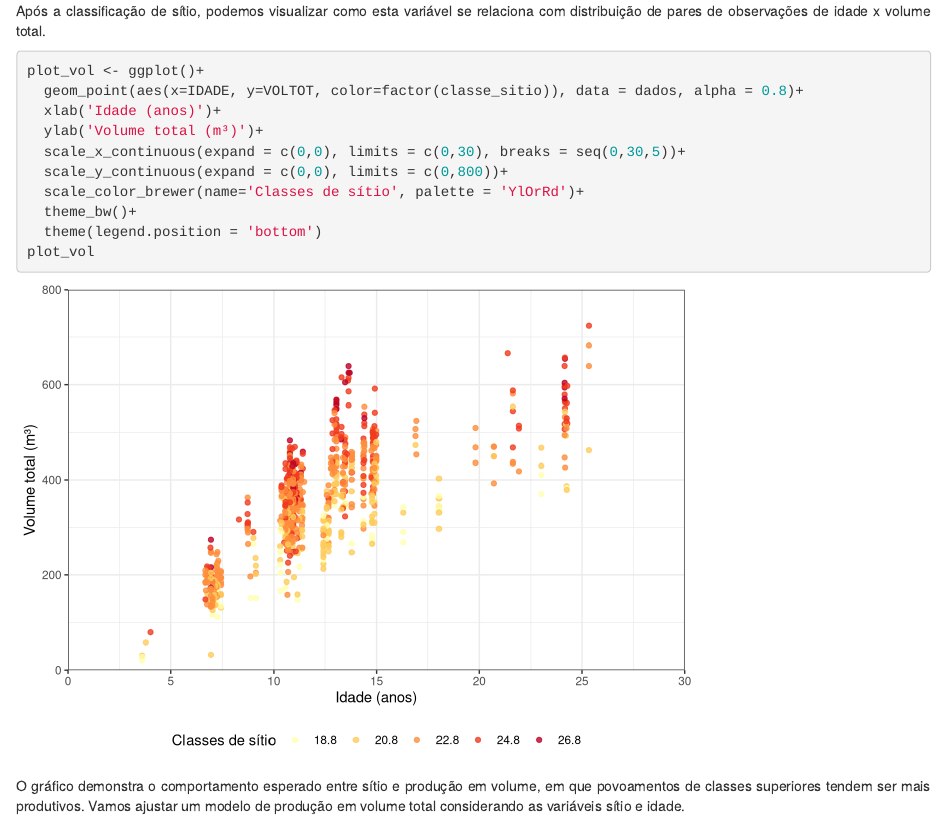
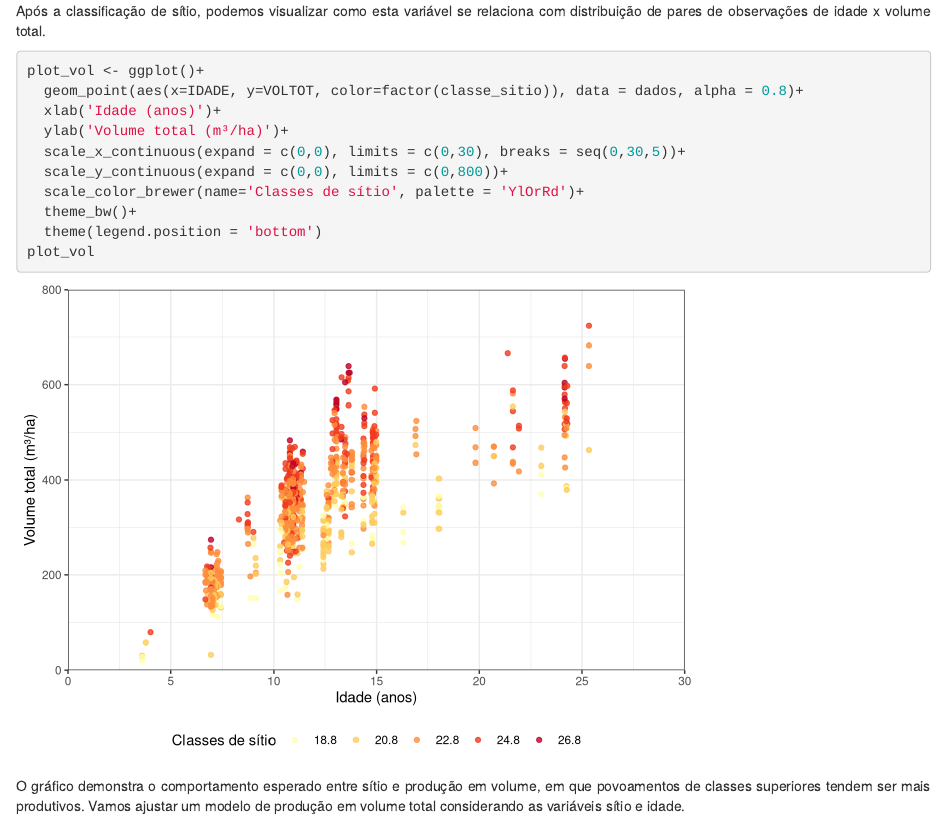
Before and after one commit to sergiocostafh/mensura-r, an R Markdown document (content/post/modelagem_global/index.Rmd): the page in a window 1100 px wide, from 2060 px down. Rendered offline with R 4.5, knitr and Pandoc, with nearby package versions.

Commit message:
update 04.01

```diff
--- a/content/post/modelagem_global/index.Rmd
+++ b/content/post/modelagem_global/index.Rmd
@@ -91,7 +91,7 @@ Após a classificação de sítio, podemos visualizar como esta variável se rel
 plot_vol <- ggplot()+
   geom_point(aes(x=IDADE, y=VOLTOT, color=factor(classe_sitio)), data = dados, alpha = 0.8)+
   xlab('Idade (anos)')+
-  ylab('Volume total (m³)')+
+  ylab('Volume total (m³/ha)')+
   scale_x_continuous(expand = c(0,0), limits = c(0,30), breaks = seq(0,30,5))+
   scale_y_continuous(expand = c(0,0), limits = c(0,800))+
   scale_color_brewer(name='Classes de sítio', palette = 'YlOrRd')+
```
Also changed, not shown: content/post/modelagem_global/index.html, static/post/modelagem_global/index_files/figure-html/unnamed-chunk-3-1.png, static/post/modelagem_global/index_files/figure-html/unnamed-chunk-4-1.png, content/post/modelagem_global/index.Rmd (2 more changed lines).
